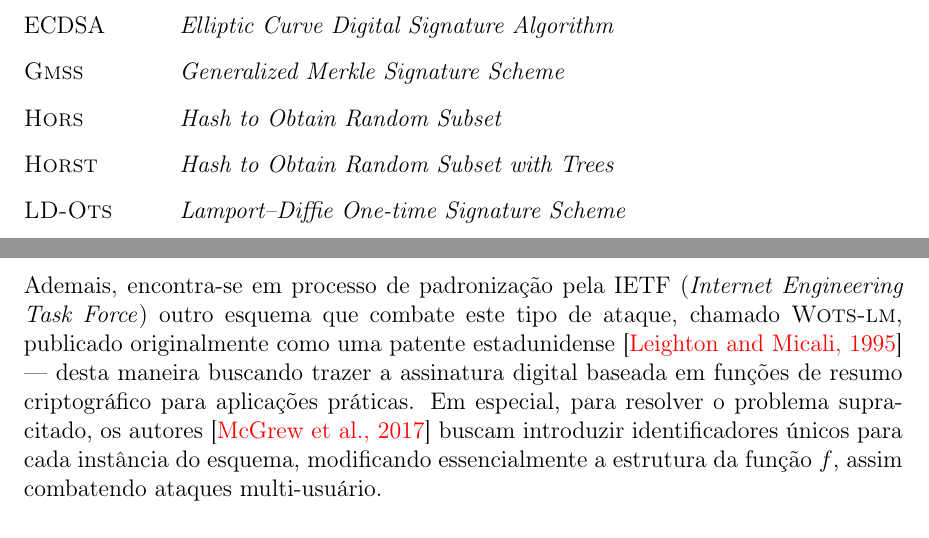
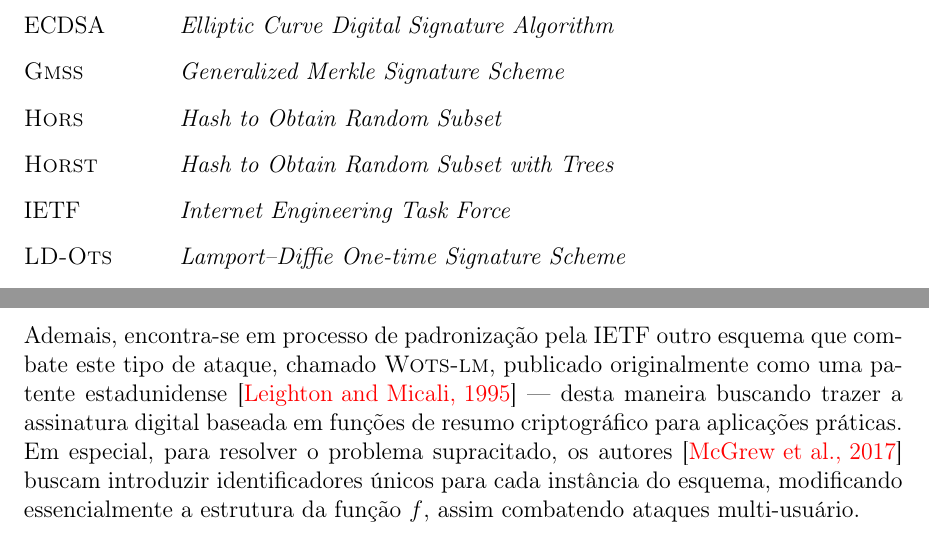
Before and after one commit to zambonin/bsc, a LaTeX document (bsc.tex): two parts of pages 6 and 24 of 43, joined at a grey line, cut so that both start at the same text. Compiled offline with pdfLaTeX.

Commit message:
sharelatex: update bsc.tex from r32660 to r32668

```diff
--- a/bsc.tex
+++ b/bsc.tex
@@ -111,6 +111,7 @@ generation or verification.
     \item[\gmss{}]      \emph{Generalized Merkle Signature Scheme}
     \item[\hors{}]      \emph{Hash to Obtain Random Subset}
     \item[\horst{}]     \emph{Hash to Obtain Random Subset with Trees}
+    \item[IETF]         \emph{Internet Engineering Task Force}
     \item[\lots{}]      \emph{Lamport--Diffie One-time Signature Scheme}
     \item[\mss{}]       \emph{Merkle Signature Scheme}
     \item[NIST]         \emph{National Institute of Standards and Technology}
@@ -1058,8 +1059,7 @@ chaves, a possibilidade de sucesso aumenta de acordo com o subconjunto de
 instâncias almejado. Um esquema que combate especificamente este problema,
 chamado de \textsc{Wots-t}, pode ser consultado em~\cite{Hulsing:2016:MMA:3081852.3081871}.
 
-Ademais, encontra-se em processo de padronização pela IETF (\emph{Internet Engineering Task
-Force}) outro esquema que combate este tipo de ataque, chamado \textsc{Wots-lm}, publicado
+Ademais, encontra-se em processo de padronização pela IETF outro esquema que combate este tipo de ataque, chamado \textsc{Wots-lm}, publicado
 originalmente como uma patente estadunidense~\cite{lm-patent} --- desta maneira
 buscando trazer a assinatura digital baseada em funções de resumo criptográfico
 para aplicações práticas. Em especial, para resolver o problema supracitado, os
```
